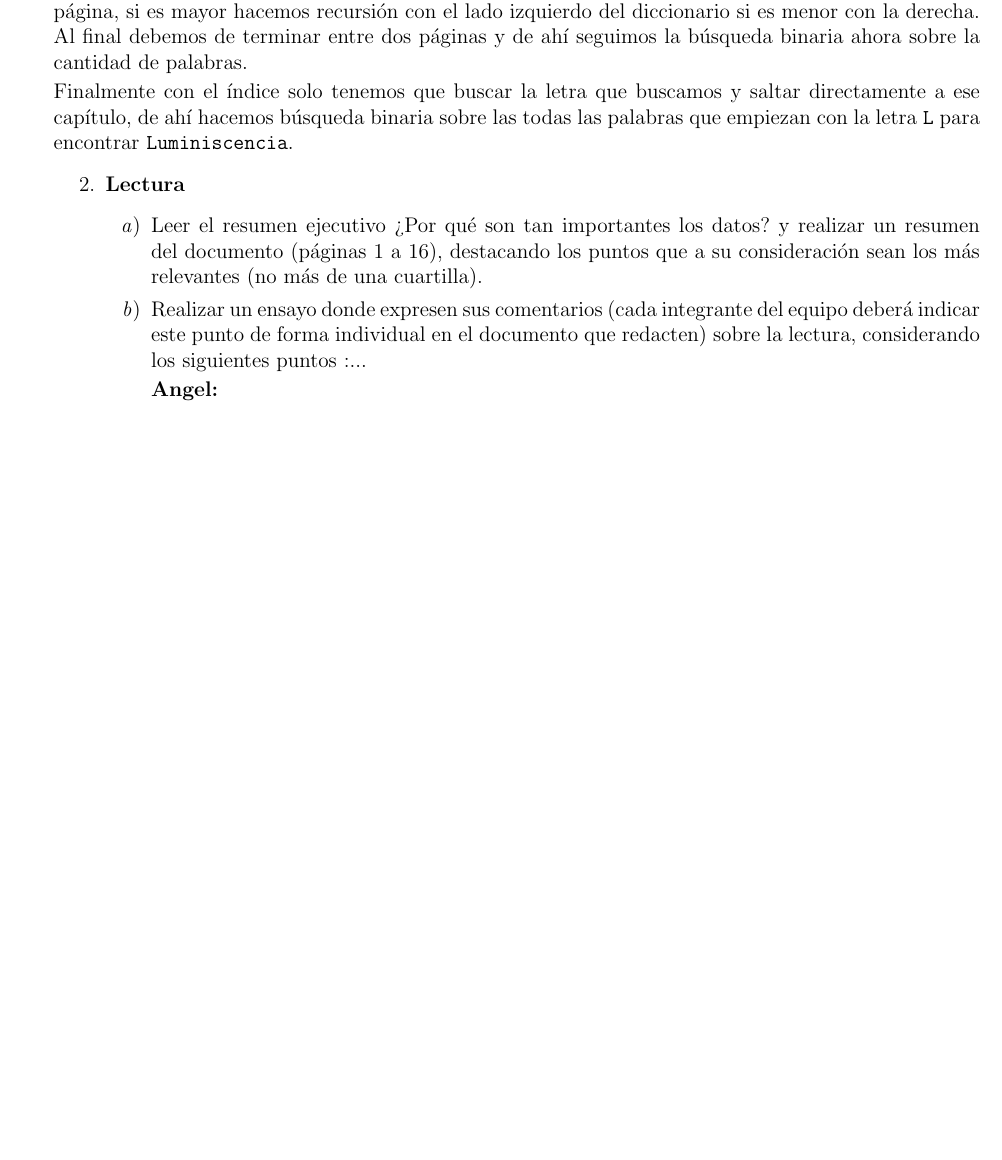
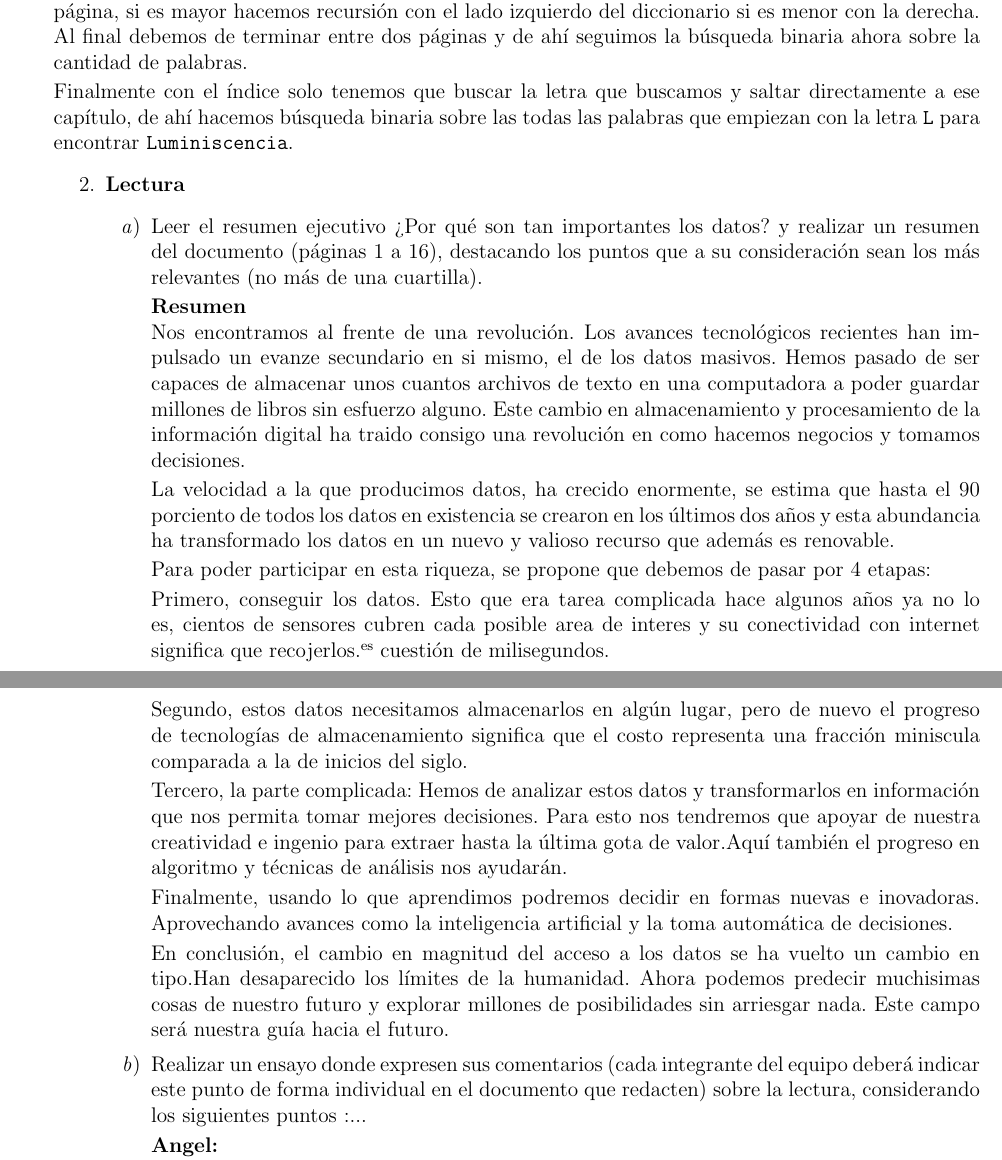
Before and after one commit to frgaray/FBD-2023-1, a LaTeX problem sheet (Tarea01/tarea1.tex): part of page 3 of 7 before the commit and two parts of pages 3 and 4 of 7 after it, the two joined at a grey line, cut so that both start at the same text, the shorter picture padded with empty space. Compiled offline with pdfLaTeX.

Commit message:
Summary of reading material done, tarea 1

```diff
--- a/Tarea01/tarea1.tex
+++ b/Tarea01/tarea1.tex
@@ -166,6 +166,60 @@ Tarea 1: Conceptos básicos}
 			\item Leer el resumen ejecutivo ¿Por qué son tan importantes los datos? y realizar un resumen del documento
 				(páginas 1 a 16), destacando los puntos que a su consideración sean los más relevantes (no más de
 				una cuartilla).
+
+				\textbf{Resumen}\\
+				Nos encontramos al frente de una revolución.
+				Los avances tecnológicos recientes han impulsado
+				un evanze secundario en si mismo, el de los datos masivos.
+				Hemos pasado de ser capaces de almacenar unos cuantos
+				archivos de texto en una computadora a poder guardar
+				millones de libros sin esfuerzo alguno.
+				Este cambio en almacenamiento y procesamiento
+				de la información digital ha traido consigo
+				una revolución en como hacemos negocios y tomamos decisiones.
+
+				La velocidad a la que producimos datos, ha crecido
+				enormente, se estima que hasta el 90 porciento
+				de todos los datos en existencia se crearon
+				en los últimos dos años y esta abundancia
+				ha transformado los datos en un nuevo y valioso
+				recurso que además es renovable.
+
+				Para poder participar en esta riqueza,
+				se propone que debemos de pasar por 4 etapas:
+
+				Primero, conseguir los datos.
+				Esto que era tarea complicada hace algunos años
+				ya no lo es, cientos de sensores cubren cada
+				posible area de interes y su conectividad con internet significa
+				que "recojerlos" es cuestión de milisegundos.
+
+				Segundo, estos datos necesitamos
+				almacenarlos en algún lugar, pero de nuevo el progreso de
+				tecnologías de almacenamiento significa que
+				el costo representa una fracción miniscula comparada
+				a la de inicios del siglo.
+
+				Tercero, la parte complicada:
+				Hemos de analizar estos datos y transformarlos en información
+				que nos permita tomar mejores decisiones. Para esto
+				nos tendremos que apoyar de nuestra creatividad e ingenio
+				para extraer hasta la última gota de valor.Aquí
+				también el progreso en algoritmo y técnicas de análisis
+				nos ayudarán.
+
+				Finalmente, usando lo que aprendimos podremos
+				decidir en formas nuevas e inovadoras.
+				Aprovechando avances como la inteligencia
+				artificial y la toma automática de decisiones.
+
+				En conclusión,
+				el cambio en magnitud del acceso a los datos
+				se ha vuelto un cambio en tipo.Han desaparecido
+				los límites de la humanidad. Ahora podemos
+				predecir muchisimas cosas de nuestro futuro
+				y explorar millones de posibilidades sin arriesgar
+				nada. Este campo será nuestra guía hacia el futuro.
 
 			\item Realizar un ensayo donde expresen sus comentarios (cada integrante del equipo deberá indicar este
 				punto de forma individual en el documento que redacten) sobre la lectura, considerando los siguientes puntos :...
```
